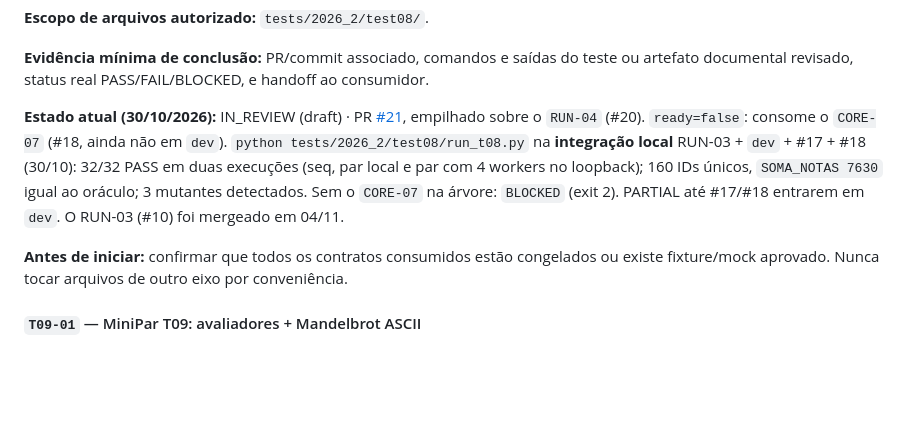
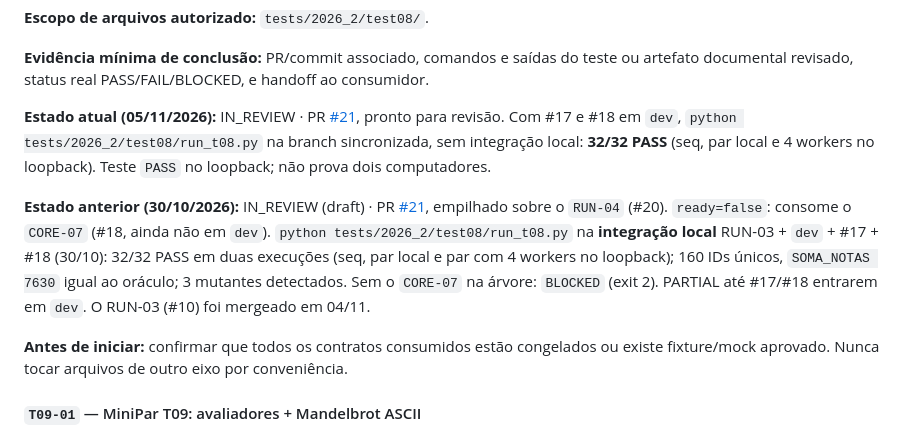
Before and after one commit to VictorBrasileiroo/minipar-2026-2, a Markdown page: docs/04_BACKLOG.md, the part around the change. Rendered like a GitHub page; blank space fills up the shorter version.

Commit message:
docs(T08-01): PASS em dev com o CORE-07 mergeado

```diff
--- a/docs/04_BACKLOG.md
+++ b/docs/04_BACKLOG.md
@@ -703,7 +703,9 @@ Handoff: [CORE-07_BACKEND_RUNTIME.md](auditorias/CORE-07_BACKEND_RUNTIME.md).
 
 **Evidência mínima de conclusão:** PR/commit associado, comandos e saídas do teste ou artefato documental revisado, status real PASS/FAIL/BLOCKED, e handoff ao consumidor.
 
-**Estado atual (30/10/2026):** IN_REVIEW (draft) · PR [#21](https://github.com/VictorBrasileiroo/minipar-2026-2/pull/21), empilhado sobre o `RUN-04` (#20). `ready=false`: consome o `CORE-07` (#18, ainda não em `dev`). `python tests/2026_2/test08/run_t08.py` na **integração local** RUN-03 + `dev` + #17 + #18 (30/10): 32/32 PASS em duas execuções (seq, par local e par com 4 workers no loopback); 160 IDs únicos, `SOMA_NOTAS 7630` igual ao oráculo; 3 mutantes detectados. Sem o `CORE-07` na árvore: `BLOCKED` (exit 2). PARTIAL até #17/#18 entrarem em `dev`. O RUN-03 (#10) foi mergeado em 04/11.
+**Estado atual (05/11/2026):** IN_REVIEW · PR [#21](https://github.com/VictorBrasileiroo/minipar-2026-2/pull/21), pronto para revisão. Com #17 e #18 em `dev`, `python tests/2026_2/test08/run_t08.py` na branch sincronizada, sem integração local: **32/32 PASS** (seq, par local e 4 workers no loopback). Teste `PASS` no loopback; não prova dois computadores.
+
+**Estado anterior (30/10/2026):** IN_REVIEW (draft) · PR [#21](https://github.com/VictorBrasileiroo/minipar-2026-2/pull/21), empilhado sobre o `RUN-04` (#20). `ready=false`: consome o `CORE-07` (#18, ainda não em `dev`). `python tests/2026_2/test08/run_t08.py` na **integração local** RUN-03 + `dev` + #17 + #18 (30/10): 32/32 PASS em duas execuções (seq, par local e par com 4 workers no loopback); 160 IDs únicos, `SOMA_NOTAS 7630` igual ao oráculo; 3 mutantes detectados. Sem o `CORE-07` na árvore: `BLOCKED` (exit 2). PARTIAL até #17/#18 entrarem em `dev`. O RUN-03 (#10) foi mergeado em 04/11.
 
 **Antes de iniciar:** confirmar que todos os contratos consumidos estão congelados ou existe fixture/mock aprovado. Nunca tocar arquivos de outro eixo por conveniência.
 
```
Also changed, not shown: 1 other file.
